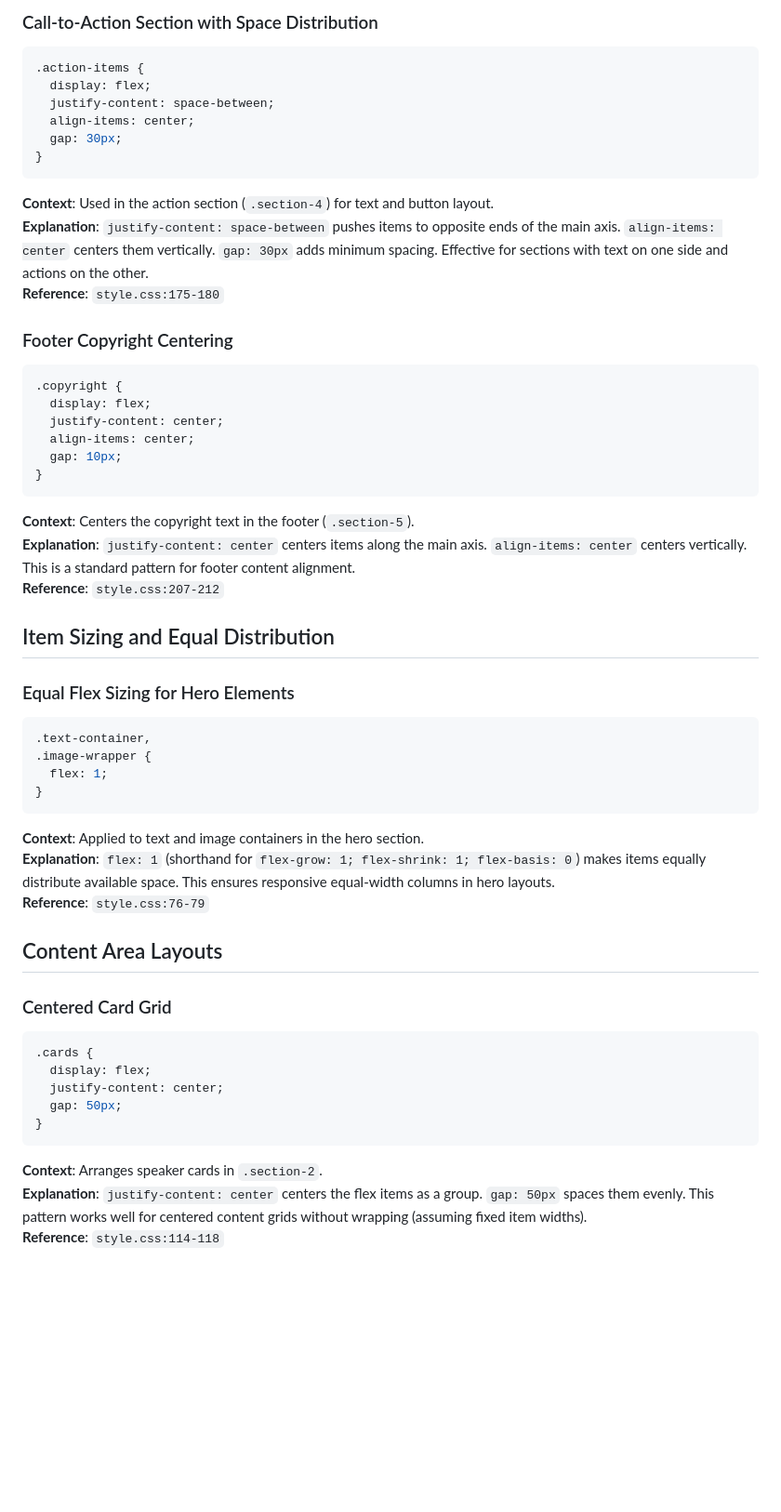
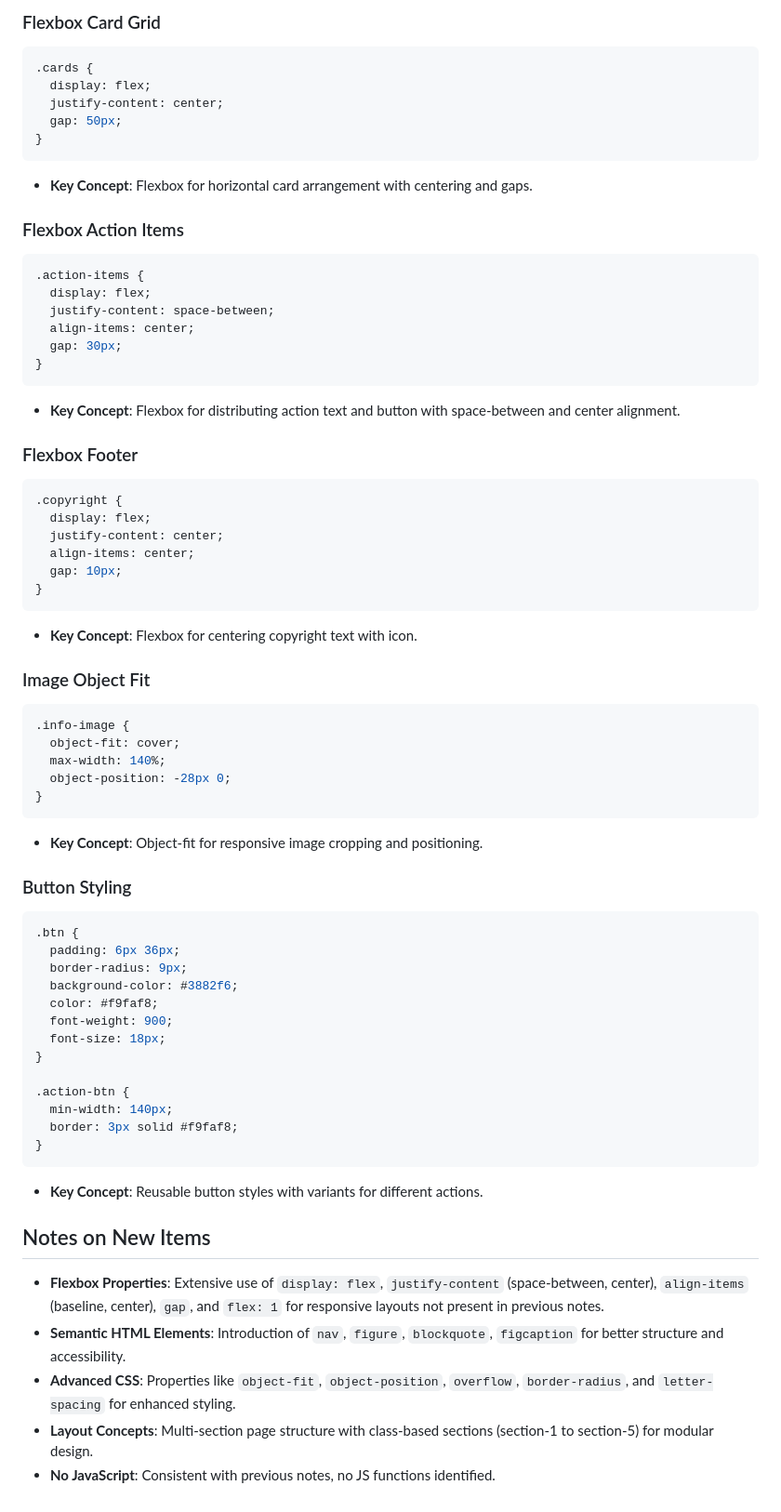
Before and after one commit to d2038-dev/landing-page, a Markdown page: code_snippets.md, the part around the change printed below. Shown: that part at 93% size. Rendered like a GitHub page; blank space fills up the shorter version.

````diff
--- a/code_snippets.md
+++ b/code_snippets.md
@@ -53,5 +105,17 @@ This document extracts high-quality, reusable flexbox examples from the Odin Pro
 
-### Call-to-Action Section with Space Distribution
+### Flexbox Card Grid
+
+```css
+.cards {
+  display: flex;
+  justify-content: center;
+  gap: 50px;
+}
+```
+
+- **Key Concept**: Flexbox for horizontal card arrangement with centering and gaps.
+
+### Flexbox Action Items
 
 ```css
 .action-items {
@@ -62,11 +126,9 @@ This document extracts high-quality, reusable flexbox examples from the Odin Pro
 }
 ```
 
-**Context**: Used in the action section (`.section-4`) for text and button layout.
-**Explanation**: `justify-content: space-between` pushes items to opposite ends of the main axis. `align-items: center` centers them vertically. `gap: 30px` adds minimum spacing. Effective for sections with text on one side and actions on the other.
-**Reference**: `style.css:175-180`
+- **Key Concept**: Flexbox for distributing action text and button with space-between and center alignment.
 
-### Footer Copyright Centering
+### Flexbox Footer
 
 ```css
 .copyright {
@@ -77,37 +139,44 @@ This document extracts high-quality, reusable flexbox examples from the Odin Pro
 }
 ```
 
-**Context**: Centers the copyright text in the footer (`.section-5`).
-**Explanation**: `justify-content: center` centers items along the main axis. `align-items: center` centers vertically. This is a standard pattern for footer content alignment.
-**Reference**: `style.css:207-212`
+- **Key Concept**: Flexbox for centering copyright text with icon.
 
-## Item Sizing and Equal Distribution
-
-### Equal Flex Sizing for Hero Elements
+### Image Object Fit
 
 ```css
-.text-container,
-.image-wrapper {
-  flex: 1;
+.info-image {
+  object-fit: cover;
+  max-width: 140%;
+  object-position: -28px 0;
 }
 ```
 
-**Context**: Applied to text and image containers in the hero section.
-**Explanation**: `flex: 1` (shorthand for `flex-grow: 1; flex-shrink: 1; flex-basis: 0`) makes items equally distribute available space. This ensures responsive equal-width columns in hero layouts.
-**Reference**: `style.css:76-79`
+- **Key Concept**: Object-fit for responsive image cropping and positioning.
 
-## Content Area Layouts
-
-### Centered Card Grid
+### Button Styling
 
 ```css
-.cards {
-  display: flex;
-  justify-content: center;
-  gap: 50px;
+.btn {
+  padding: 6px 36px;
+  border-radius: 9px;
+  background-color: #3882f6;
+  color: #f9faf8;
+  font-weight: 900;
+  font-size: 18px;
+}
+
+.action-btn {
+  min-width: 140px;
+  border: 3px solid #f9faf8;
 }
 ```
 
-**Context**: Arranges speaker cards in `.section-2`.
-**Explanation**: `justify-content: center` centers the flex items as a group. `gap: 50px` spaces them evenly. This pattern works well for centered content grids without wrapping (assuming fixed item widths).
-**Reference**: `style.css:114-118`
+- **Key Concept**: Reusable button styles with variants for different actions.
+
+## Notes on New Items
+
+- **Flexbox Properties**: Extensive use of `display: flex`, `justify-content` (space-between, center), `align-items` (baseline, center), `gap`, and `flex: 1` for responsive layouts not present in previous notes.
+- **Semantic HTML Elements**: Introduction of `nav`, `figure`, `blockquote`, `figcaption` for better structure and accessibility.
+- **Advanced CSS**: Properties like `object-fit`, `object-position`, `overflow`, `border-radius`, and `letter-spacing` for enhanced styling.
+- **Layout Concepts**: Multi-section page structure with class-based sections (section-1 to section-5) for modular design.
+- **No JavaScript**: Consistent with previous notes, no JS functions identified.
````
Also changed, not shown: other parts of code_snippets.md (+81 -29 lines).
